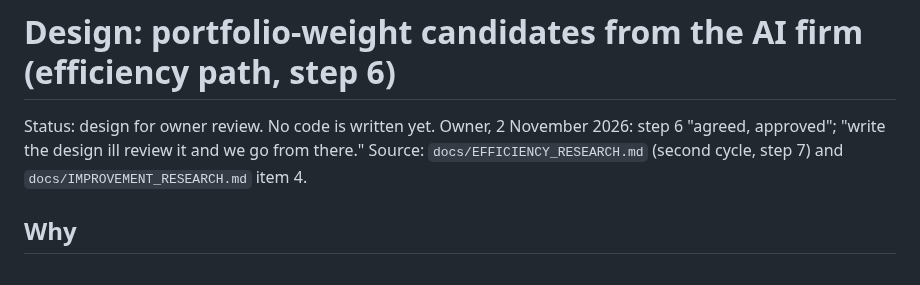
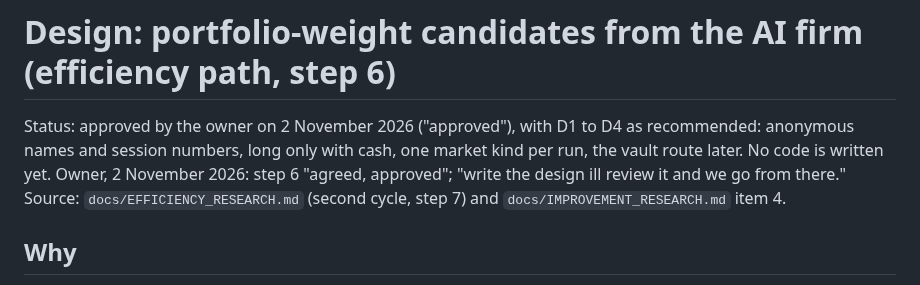
Before and after one commit to BGonnermann/Compertum, a Markdown page: docs/PANEL_CANDIDATES_DESIGN.md, the part around the change. Drawn GitHub-style.

Commit message:
Record the owner's approval of the panel-candidate design, D1 to D4 as recommended
Co-Authored-By: Claude Opus 5.5 <noreply@anthropic.com>
Claude-Session: https://claude.ai/code/session_01Ff9Y1bkRFrdcfCmncYUybf

```diff
--- a/docs/PANEL_CANDIDATES_DESIGN.md
+++ b/docs/PANEL_CANDIDATES_DESIGN.md
@@ -1,6 +1,6 @@
 # Design: portfolio-weight candidates from the AI firm (efficiency path, step 6)
 
-Status: design for owner review. No code is written yet. Owner, 2 November 2026: step 6 "agreed, approved"; "write the design ill review it and we go from there."
+Status: approved by the owner on 2 November 2026 ("approved"), with D1 to D4 as recommended: anonymous names and session numbers, long only with cash, one market kind per run, the vault route later. No code is written yet. Owner, 2 November 2026: step 6 "agreed, approved"; "write the design ill review it and we go from there."
 Source: `docs/EFFICIENCY_RESEARCH.md` (second cycle, step 7) and `docs/IMPROVEMENT_RESEARCH.md` item 4.
 
 ## Why
```
